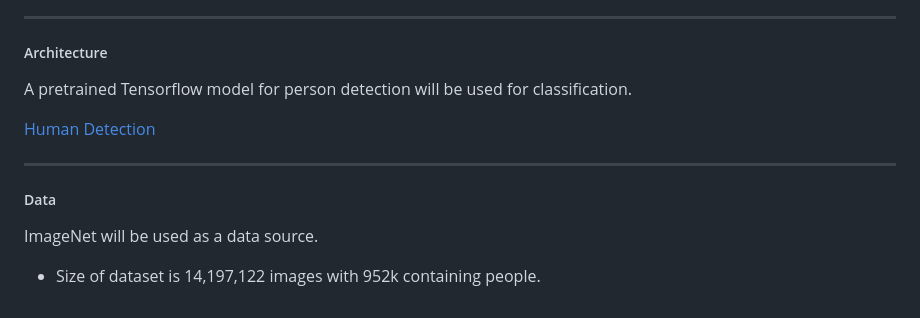
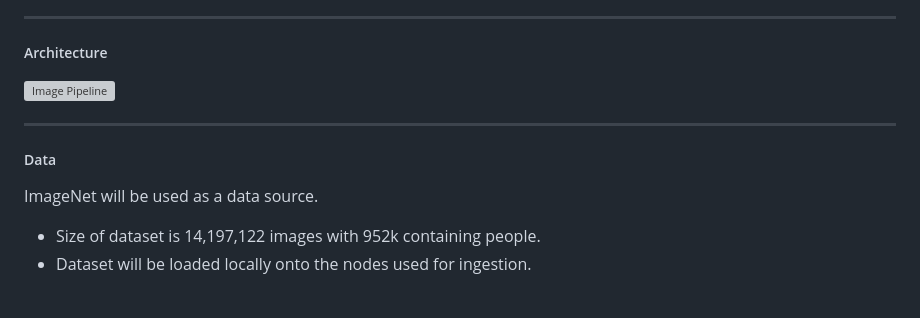
Before and after one commit to VincentYing/Fashion-pipeline, a Markdown page: README.md, the part around the change printed below. Drawn GitHub-style; grey boxes are pictures that could not be loaded.

```diff
--- a/README.md
+++ b/README.md
@@ -31,9 +31,7 @@ Flask will be used for display of picture and classification statistics.
 
 ##### Architecture
 
-A pretrained Tensorflow model for person detection will be used for classification.
-
-[Human Detection](https://medium.com/@madhawavidanapathirana/real-time-human-detection-in-computer-vision-part-2-c7eda27115c6)
+![Image Pipeline](https://github.com/VincentYing/image-pipeline/data-pipeline.png)
 
 <hr/>
 
@@ -41,6 +39,7 @@ A pretrained Tensorflow model for person detection will be used for classificati
 
 ImageNet will be used as a data source.
 * Size of dataset is 14,197,122 images with 952k containing people.
+* Dataset will be loaded locally onto the nodes used for ingestion.
 
 <!---
 [Slides](https://docs.google.com/presentation/d/13n7iXGRkSrlzq3qGVe7PxvjCXLRpoNGjvC3pnGv_U3A/edit?usp=sharing)
```
Also changed, not shown: other parts of README.md (+1 -1 lines), data-pipeline.png (added).
